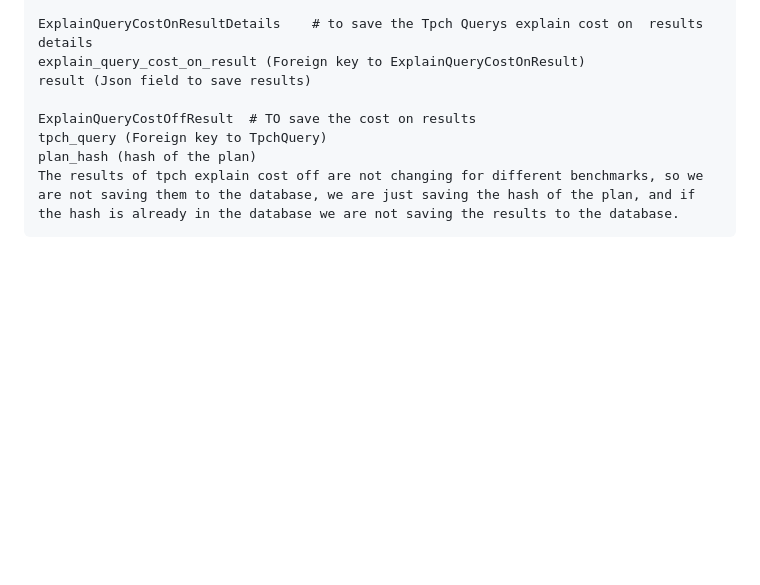
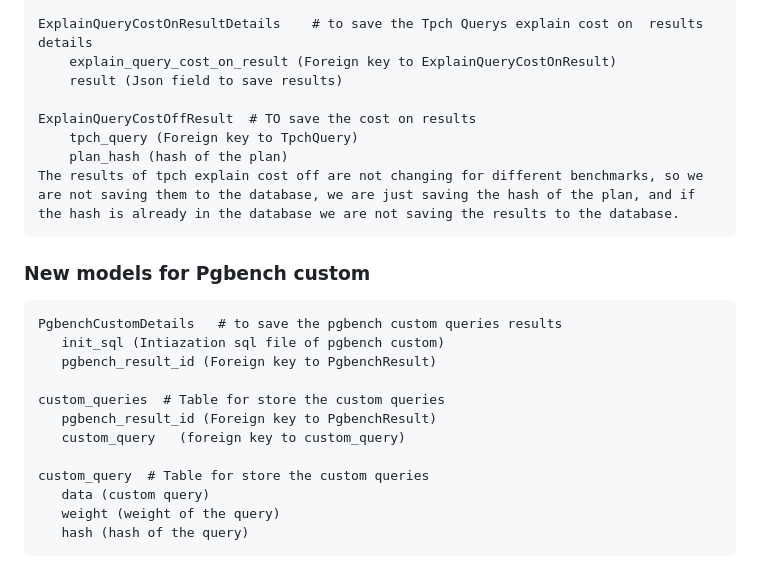
Before and after one commit to PGPerfFarm/pgperffarm_server, a Markdown page: docs/report_2023.md, the part around one of its changes. Rendered like a GitHub page; blank space fills up the shorter version.

```diff
--- a/docs/report_2023.md
+++ b/docs/report_2023.md
@@ -76,9 +69,25 @@ fixed the tpch projetect_path                 https://github.com/PGPerfFarm/pgpe
 
     ExplainQueryCostOnResultDetails    # to save the Tpch Querys explain cost on  results details
-    explain_query_cost_on_result (Foreign key to ExplainQueryCostOnResult)
-    result (Json field to save results)
+        explain_query_cost_on_result (Foreign key to ExplainQueryCostOnResult)
+        result (Json field to save results)
 
     ExplainQueryCostOffResult  # TO save the cost on results
-    tpch_query (Foreign key to TpchQuery)
-    plan_hash (hash of the plan)
+        tpch_query (Foreign key to TpchQuery)
+        plan_hash (hash of the plan)
     The results of tpch explain cost off are not changing for different benchmarks, so we are not saving them to the database, we are just saving the hash of the plan, and if the hash is already in the database we are not saving the results to the database.
+
+
+
+### New models for Pgbench custom
+    PgbenchCustomDetails   # to save the pgbench custom queries results
+       init_sql (Intiazation sql file of pgbench custom)
+       pgbench_result_id (Foreign key to PgbenchResult)
+
+    custom_queries  # Table for store the custom queries
+       pgbench_result_id (Foreign key to PgbenchResult)
+       custom_query   (foreign key to custom_query)
+
+    custom_query  # Table for store the custom queries
+       data (custom query)
+       weight (weight of the query)
+       hash (hash of the query)
```
Also changed, not shown: other parts of docs/report_2023.md (+24 -31 lines).
